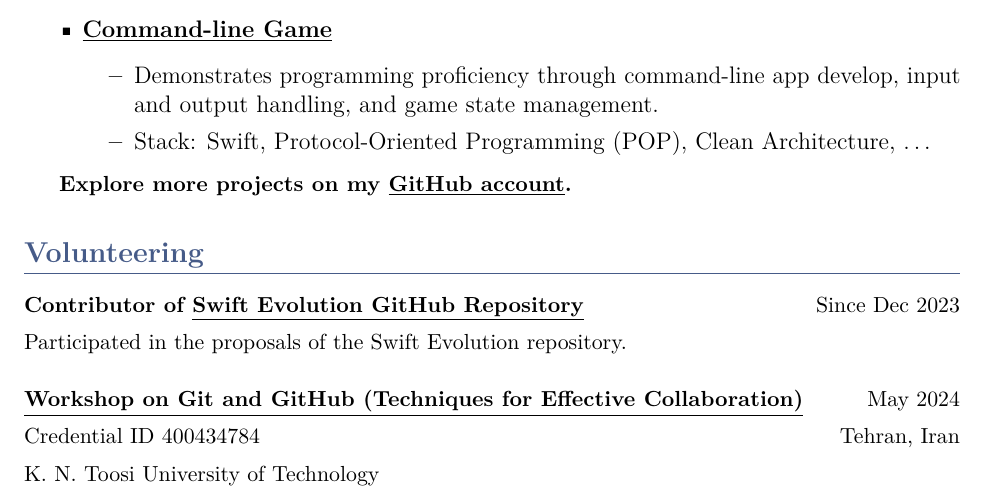
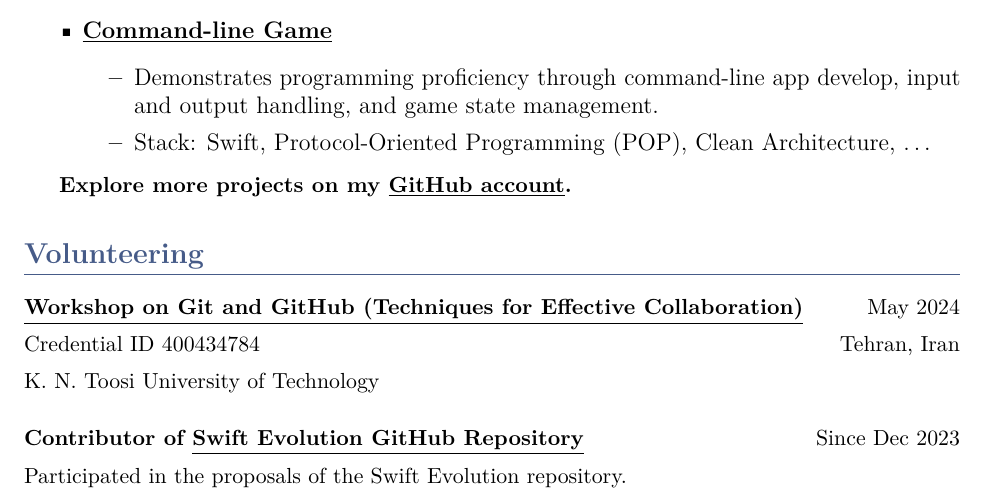
Before and after one commit to karami-mehdi/CV, a LaTeX CV (CV.tex): part of page 3 of 4, cut so that both start at the same text. Compiled offline with pdfLaTeX.

Commit message:
Reorder Volunteering Items in CV.tex by Date

```diff
--- a/CV.tex
+++ b/CV.tex
@@ -180,11 +180,11 @@ Contributed to the development of diverse international-scale applications acros
 
 %---------------VOLUNTEERING----------------
 \section*{Volunteering}
-\textbf{Contributor of \href{https://github.com/swiftlang/swift-evolution}{\underline{\textbf{Swift Evolution GitHub Repository}}}} \hfill Since Dec 2023 \\ [5pt]
-Participated in the proposals of the Swift Evolution repository. \\ [15pt]
 \href{https://github.com/nsswifter/CV/blob/main/Assets/certificate-of-workshop-participation-karami-mehdi.pdf}{\underline{\textbf{Workshop on Git and GitHub (Techniques for Effective Collaboration)}}} \hfill May 2024 \\ [5pt]
 Credential ID 400434784 \hfill Tehran, Iran \\ [5pt]
-K. N. Toosi University of Technology
+K. N. Toosi University of Technology \\ [15pt]
+\textbf{Contributor of \href{https://github.com/swiftlang/swift-evolution}{\underline{\textbf{Swift Evolution GitHub Repository}}}} \hfill Since Dec 2023 \\ [5pt]
+Participated in the proposals of the Swift Evolution repository.
 
 \pagebreak
 
```
